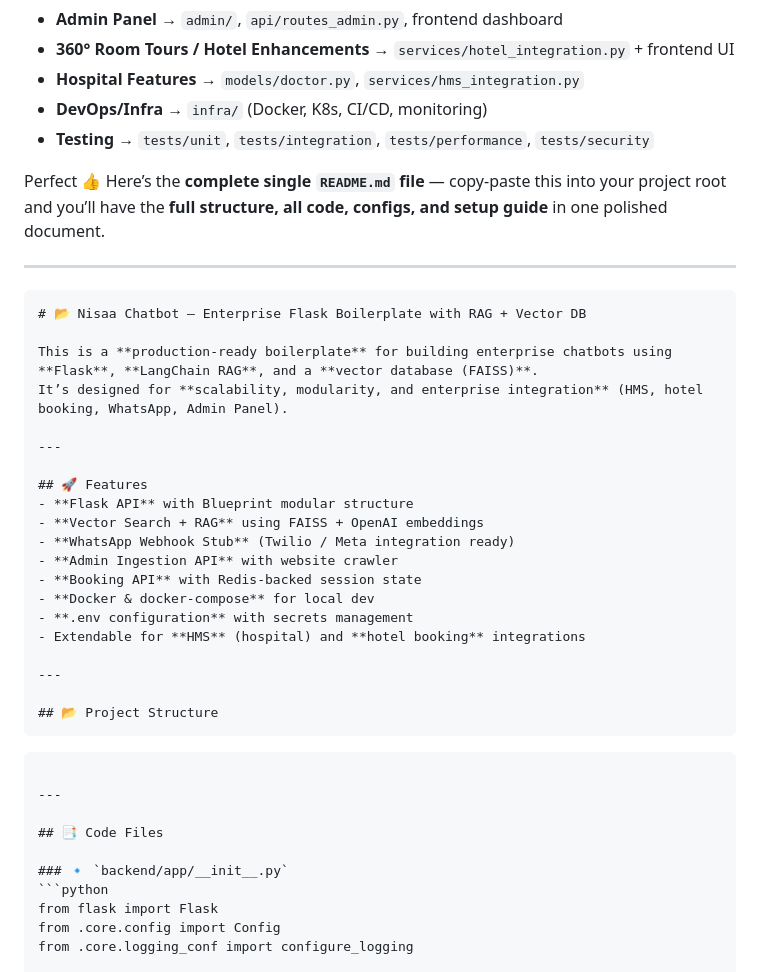
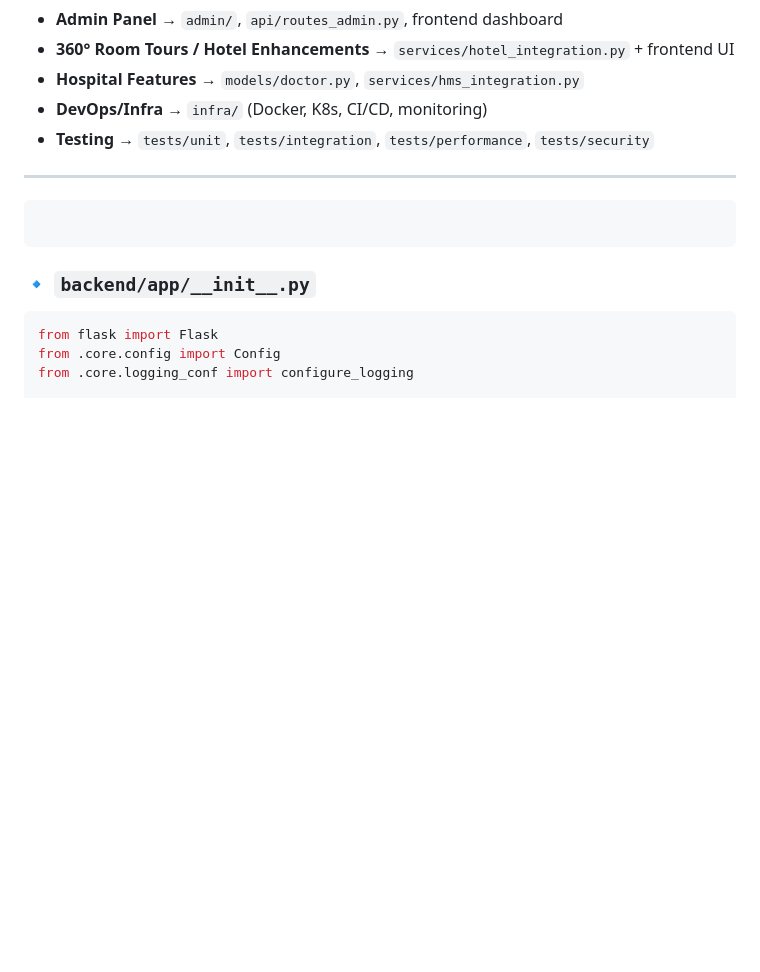
Before and after one commit to arpitkumar20/Nissa_whatsapp_chat_bot, a Markdown page: README.md, the part around the change printed below. Drawn GitHub-style; blank space fills up the shorter version.

Commit message:
adding modified  boilerplate

`````diff
--- a/README.md
+++ b/README.md
@@ -52,43 +52,13 @@ nisaa-chatbot/
 * **DevOps/Infra** → `infra/` (Docker, K8s, CI/CD, monitoring)
 * **Testing** → `tests/unit`, `tests/integration`, `tests/performance`, `tests/security`
 
-
-Perfect 👍
-Here’s the **complete single `README.md` file** — copy-paste this into your project root and you’ll have the **full structure, all code, configs, and setup guide** in one polished document.
-
 ---
 
 ```markdown
-# 📂 Nisaa Chatbot — Enterprise Flask Boilerplate with RAG + Vector DB
-
-This is a **production-ready boilerplate** for building enterprise chatbots using **Flask**, **LangChain RAG**, and a **vector database (FAISS)**.
-It’s designed for **scalability, modularity, and enterprise integration** (HMS, hotel booking, WhatsApp, Admin Panel).
-
----
-
-## 🚀 Features
-- **Flask API** with Blueprint modular structure
-- **Vector Search + RAG** using FAISS + OpenAI embeddings
-- **WhatsApp Webhook Stub** (Twilio / Meta integration ready)
-- **Admin Ingestion API** with website crawler
-- **Booking API** with Redis-backed session state
-- **Docker & docker-compose** for local dev
-- **.env configuration** with secrets management
-- Extendable for **HMS** (hospital) and **hotel booking** integrations
-
----
-
-## 📂 Project Structure
-```
-
 
 ````
+### 🔹 `backend/app/__init__.py`
 
----
-
-## 📑 Code Files
-
-### 🔹 `backend/app/__init__.py`
 ```python
 from flask import Flask
 from .core.config import Config
`````
Also changed, not shown: other parts of README.md (+1 -1 lines).
